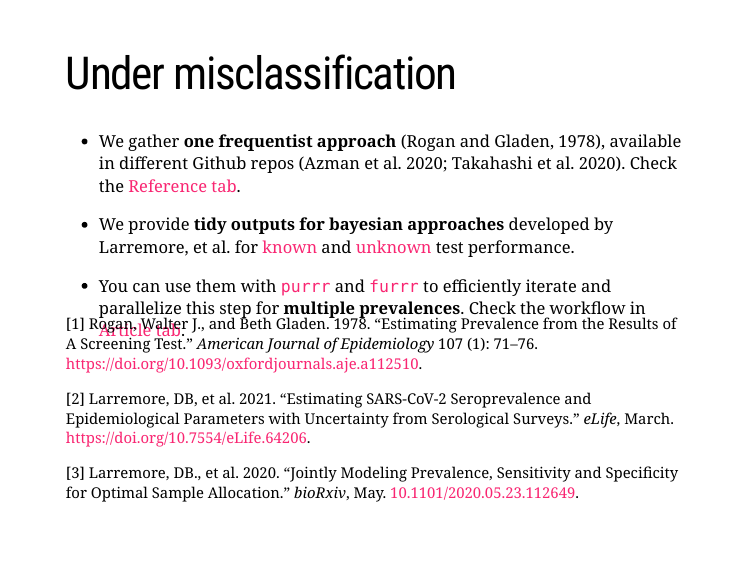
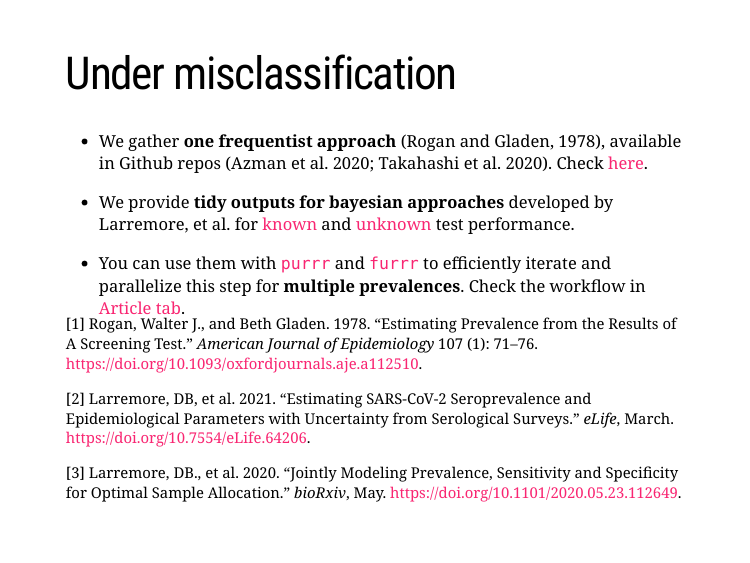
Before and after one commit to avallecam/serosurvey-user21, an R Markdown document (serosurvey-user21.Rmd): page 7 of 16. The pictures show the slides in the output file serosurvey-user21.html that the author committed with the source; the slides are laid out offline by our stand-in for remark.js, each with all of its steps uncovered, in fonts that may differ from those the slides ask for, and without slide numbers, shadows or browser add-ons; a font, style sheet, LaTeX package, included part or bibliography that could not be used is replaced or left out.

Commit message:
fix length of line

```diff
--- a/serosurvey-user21.Rmd
+++ b/serosurvey-user21.Rmd
@@ -199,8 +199,8 @@ example("serosvy_proportion")
 --
 
 - We gather __one frequentist approach__ (Rogan and Gladen, 1978),
-available in different Github repos (Azman et al. 2020; Takahashi et al. 2020).
-Check the [Reference tab](https://avallecam.github.io/serosurvey/reference/index.html).
+available in Github repos (Azman et al. 2020; Takahashi et al. 2020).
+Check [here](https://avallecam.github.io/serosurvey/reference/index.html).
 
 --
 
@@ -222,7 +222,7 @@ in [Article tab](https://avallecam.github.io/serosurvey/articles/howto-reprex.ht
 
 [2] Larremore, DB, et al. 2021. “Estimating SARS-CoV-2 Seroprevalence and Epidemiological Parameters with Uncertainty from Serological Surveys.” _eLife_, March. https://doi.org/10.7554/eLife.64206.
 
-[3] Larremore, DB., et al. 2020. “Jointly Modeling Prevalence, Sensitivity and Specificity for Optimal Sample Allocation.” _bioRxiv_, May. [10.1101/2020.05.23.112649](https://doi.org/10.1101/2020.05.23.112649).
+[3] Larremore, DB., et al. 2020. “Jointly Modeling Prevalence, Sensitivity and Specificity for Optimal Sample Allocation.” _bioRxiv_, May. https://doi.org/10.1101/2020.05.23.112649.
 
 ]
 
```
Also changed, not shown: serosurvey-user21.html, serosurvey-user21_files/figure-html/unnamed-chunk-13-1.png, serosurvey-user21_files/figure-html/unnamed-chunk-9-1.png.
